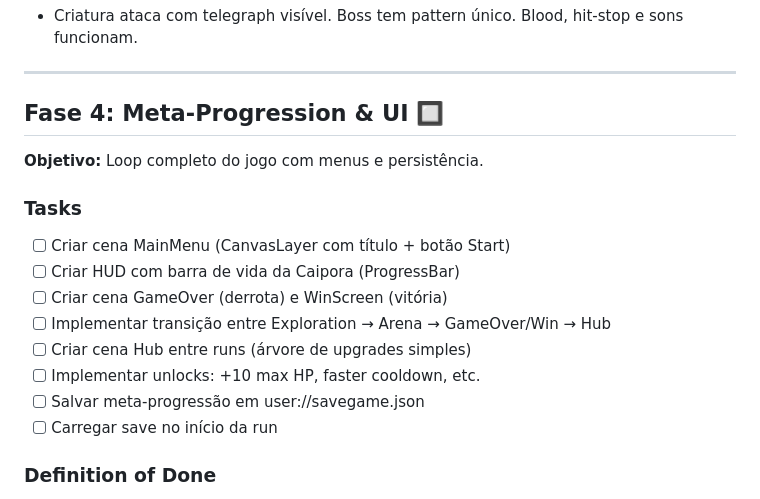
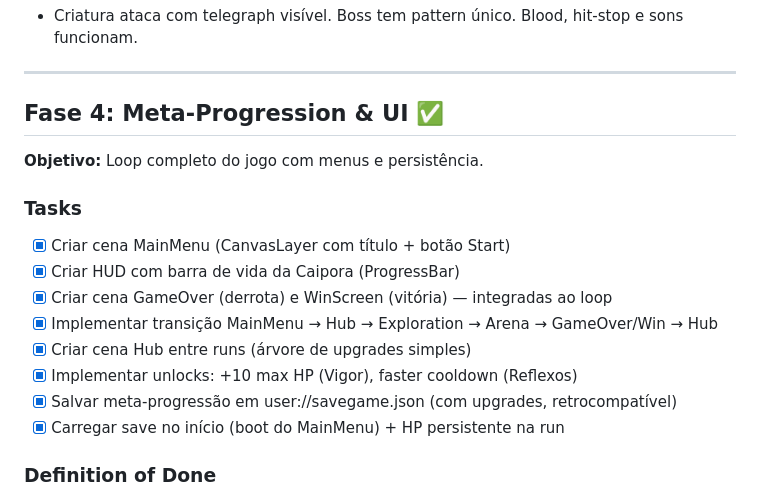
Before and after one commit to baltazarparra/darkgrid, a Markdown page: ROADMAP.md, the part around the change. GitHub-like rendering.

```diff
--- a/ROADMAP.md
+++ b/ROADMAP.md
@@ -95,19 +95,19 @@ O MVP está completo quando:
 
 ---
 
-## Fase 4: Meta-Progression & UI 🔲
+## Fase 4: Meta-Progression & UI ✅
 
 **Objetivo:** Loop completo do jogo com menus e persistência.
 
 ### Tasks
-- [ ] Criar cena MainMenu (CanvasLayer com título + botão Start)
-- [ ] Criar HUD com barra de vida da Caipora (ProgressBar)
-- [ ] Criar cena GameOver (derrota) e WinScreen (vitória)
-- [ ] Implementar transição entre Exploration → Arena → GameOver/Win → Hub
-- [ ] Criar cena Hub entre runs (árvore de upgrades simples)
-- [ ] Implementar unlocks: +10 max HP, faster cooldown, etc.
-- [ ] Salvar meta-progressão em user://savegame.json
-- [ ] Carregar save no início da run
+- [x] Criar cena MainMenu (CanvasLayer com título + botão Start)
+- [x] Criar HUD com barra de vida da Caipora (ProgressBar)
+- [x] Criar cena GameOver (derrota) e WinScreen (vitória) — integradas ao loop
+- [x] Implementar transição MainMenu → Hub → Exploration → Arena → GameOver/Win → Hub
+- [x] Criar cena Hub entre runs (árvore de upgrades simples)
+- [x] Implementar unlocks: +10 max HP (Vigor), faster cooldown (Reflexos)
+- [x] Salvar meta-progressão em user://savegame.json (com upgrades, retrocompatível)
+- [x] Carregar save no início (boot do MainMenu) + HP persistente na run
 
 ### Definition of Done
 - Player pode jogar uma run completa (exploração → combate → vitória/derrota → hub → próxima run).
```
Also changed, not shown: docs/REPORT-fase-4.md (added, +166 -0 lines).
